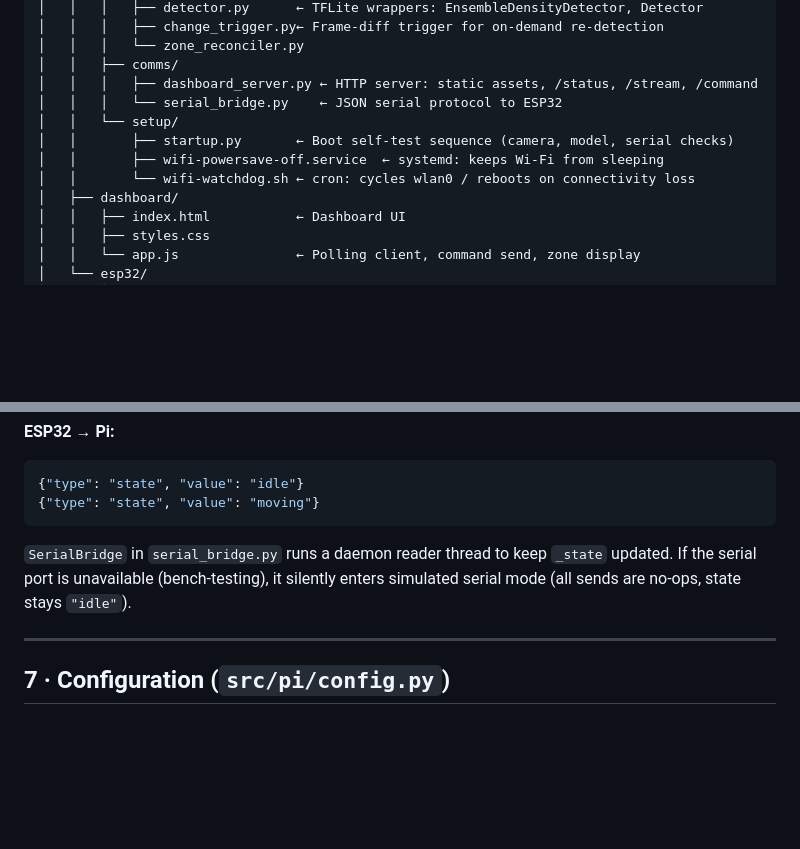
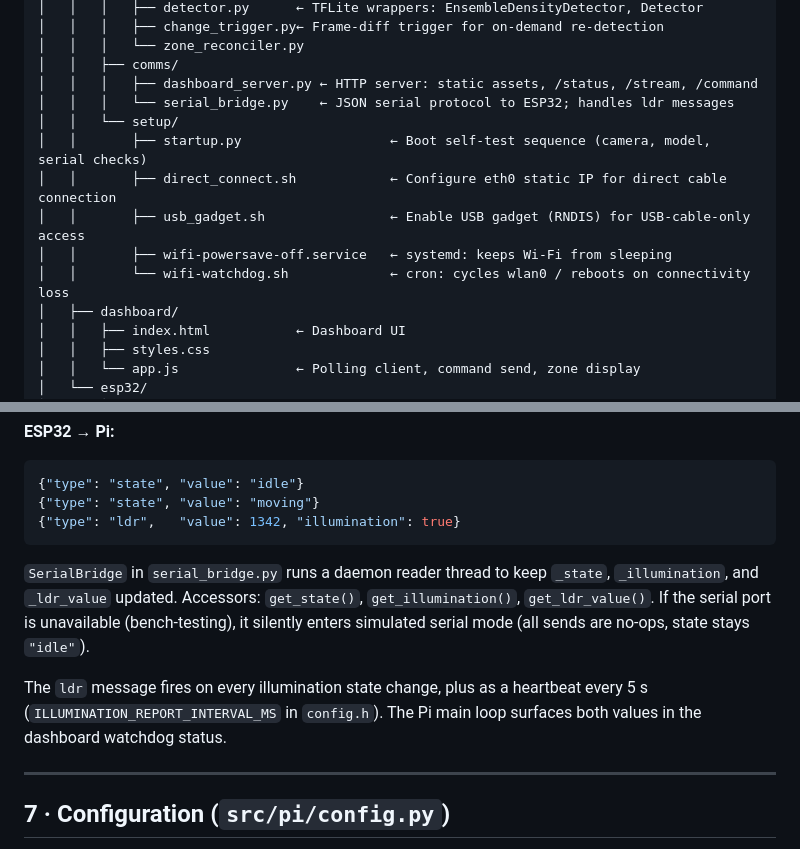
Before and after one commit to gabsolutely/CLASSCAN, a Markdown page: docs/system_overview.md, 2 parts joined by grey strips. Rendered like a GitHub page; blank space fills up the shorter version.

Commit message:
docs: system overview and pi direct connect documentation

````diff
--- a/docs/system_overview.md
+++ b/docs/system_overview.md
@@ -47,11 +47,13 @@ CLASSCAN/
 │   │   │   └── zone_reconciler.py
 │   │   ├── comms/
 │   │   │   ├── dashboard_server.py ← HTTP server: static assets, /status, /stream, /command
-│   │   │   └── serial_bridge.py    ← JSON serial protocol to ESP32
+│   │   │   └── serial_bridge.py    ← JSON serial protocol to ESP32; handles ldr messages
 │   │   └── setup/
-│   │       ├── startup.py       ← Boot self-test sequence (camera, model, serial checks)
-│   │       ├── wifi-powersave-off.service  ← systemd: keeps Wi-Fi from sleeping
-│   │       └── wifi-watchdog.sh ← cron: cycles wlan0 / reboots on connectivity loss
+│   │       ├── startup.py                   ← Boot self-test sequence (camera, model, serial checks)
+│   │       ├── direct_connect.sh            ← Configure eth0 static IP for direct cable connection
+│   │       ├── usb_gadget.sh                ← Enable USB gadget (RNDIS) for USB-cable-only access
+│   │       ├── wifi-powersave-off.service   ← systemd: keeps Wi-Fi from sleeping
+│   │       └── wifi-watchdog.sh             ← cron: cycles wlan0 / reboots on connectivity loss
 │   ├── dashboard/
 │   │   ├── index.html           ← Dashboard UI
 │   │   ├── styles.css
@@ -200,9 +202,12 @@ Newline-delimited JSON over USB serial at 115200 baud.
 ```json
 {"type": "state", "value": "idle"}
 {"type": "state", "value": "moving"}
+{"type": "ldr",   "value": 1342, "illumination": true}
 ```
 
-`SerialBridge` in `serial_bridge.py` runs a daemon reader thread to keep `_state` updated. If the serial port is unavailable (bench-testing), it silently enters simulated serial mode (all sends are no-ops, state stays `"idle"`).
+`SerialBridge` in `serial_bridge.py` runs a daemon reader thread to keep `_state`, `_illumination`, and `_ldr_value` updated. Accessors: `get_state()`, `get_illumination()`, `get_ldr_value()`. If the serial port is unavailable (bench-testing), it silently enters simulated serial mode (all sends are no-ops, state stays `"idle"`).
+
+The `ldr` message fires on every illumination state change, plus as a heartbeat every 5 s (`ILLUMINATION_REPORT_INTERVAL_MS` in `config.h`). The Pi main loop surfaces both values in the dashboard watchdog status.
 
 ---
 
````
Also changed, not shown: docs/direct_connection.md (added, +128 -0 lines).
